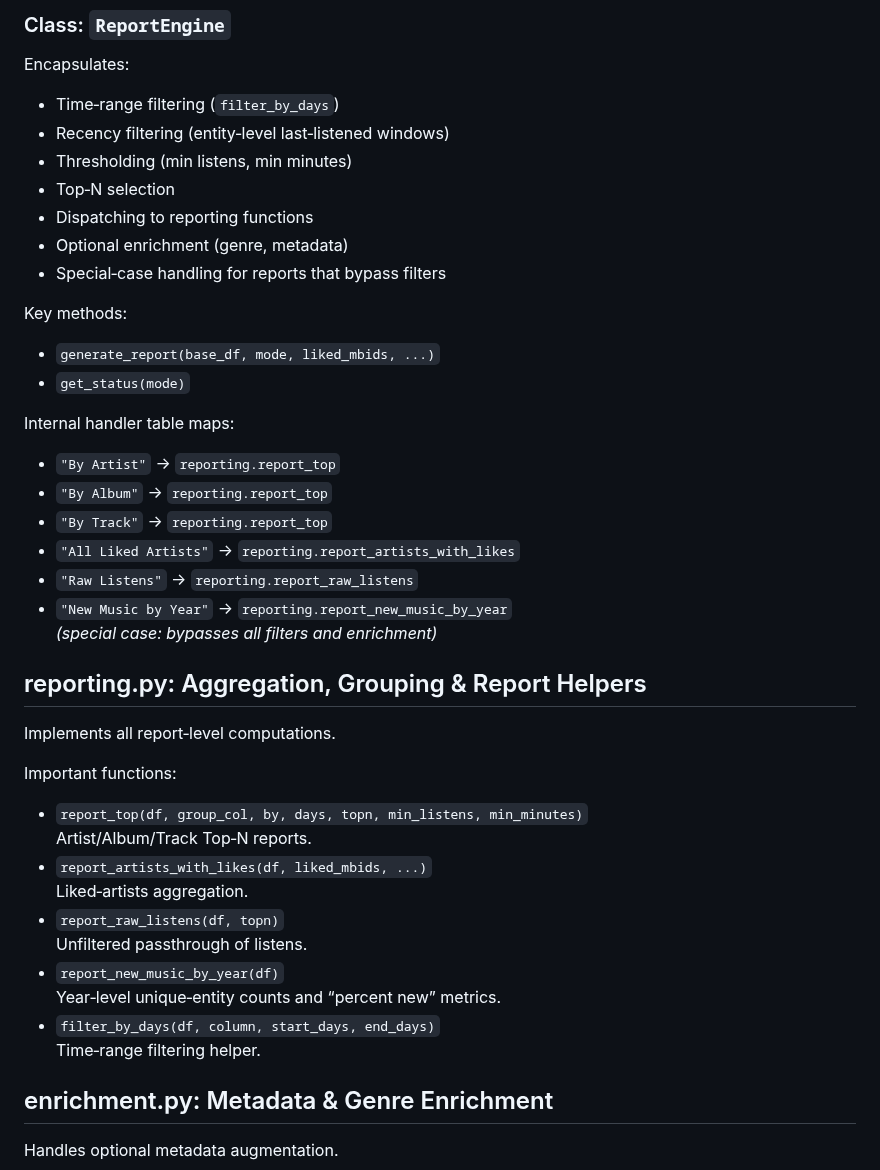
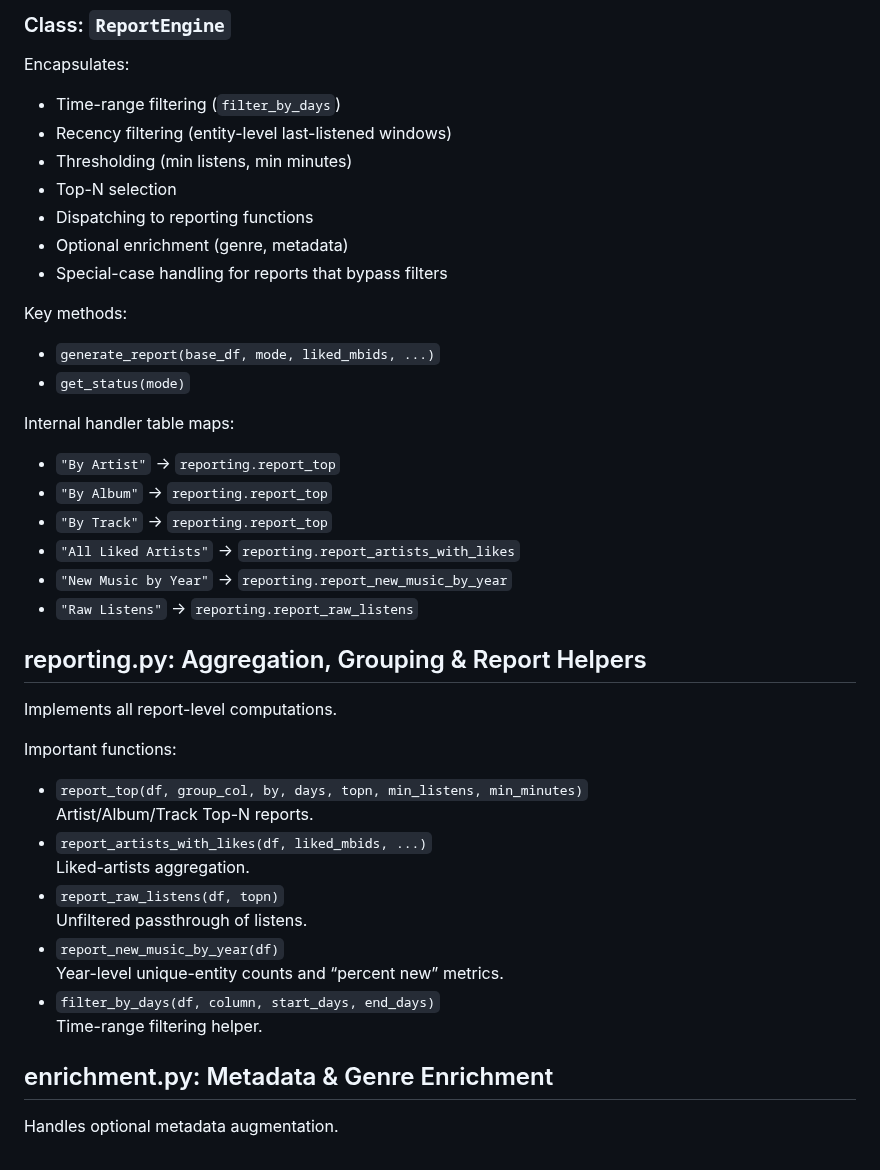
Before and after one commit to jasparagus/BrainzMRI, a Markdown page: README.md, the part around one of its changes. Rendered like a GitHub page.

```diff
--- a/README.md
+++ b/README.md
@@ -218,13 +218,13 @@ Key methods:
 ## report_engine.py: Central Report Routing & Filtering
 ### Class: `ReportEngine`
 Encapsulates:
-- Time‑range filtering (`filter_by_days`)
-- Recency filtering (entity‑level last‑listened windows)
+- Time-range filtering (`filter_by_days`)
+- Recency filtering (entity-level last-listened windows)
 - Thresholding (min listens, min minutes)
-- Top‑N selection
+- Top-N selection
 - Dispatching to reporting functions
 - Optional enrichment (genre, metadata)
-- Special‑case handling for reports that bypass filters
+- Special-case handling for reports that bypass filters
 
 Key methods:
 - `generate_report(base_df, mode, liked_mbids, ...)`
@@ -235,25 +235,23 @@ Internal handler table maps:
 - `"By Album"` → `reporting.report_top`
 - `"By Track"` → `reporting.report_top`
 - `"All Liked Artists"` → `reporting.report_artists_with_likes`
+- `"New Music by Year"` → `reporting.report_new_music_by_year`
 - `"Raw Listens"` → `reporting.report_raw_listens`
-- `"New Music by Year"` → `reporting.report_new_music_by_year`
-  *(special case: bypasses all filters and enrichment)*
-
 
 ## reporting.py: Aggregation, Grouping & Report Helpers
-Implements all report‑level computations.
+Implements all report-level computations.
 
 Important functions:
 - `report_top(df, group_col, by, days, topn, min_listens, min_minutes)`
-  Artist/Album/Track Top‑N reports.
+  Artist/Album/Track Top-N reports.
 - `report_artists_with_likes(df, liked_mbids, ...)`
-  Liked‑artists aggregation.
+  Liked-artists aggregation.
 - `report_raw_listens(df, topn)`
   Unfiltered passthrough of listens.
 - `report_new_music_by_year(df)`
-  Year‑level unique‑entity counts and “percent new” metrics.
+  Year-level unique-entity counts and “percent new” metrics.
 - `filter_by_days(df, column, start_days, end_days)`
-  Time‑range filtering helper.
+  Time-range filtering helper.
 
 
 ## enrichment.py: Metadata & Genre Enrichment
```
Also changed, not shown: other parts of README.md (+5 -5 lines), example_1.png (renamed from example.png), example_2.png (added), 2 other files.
